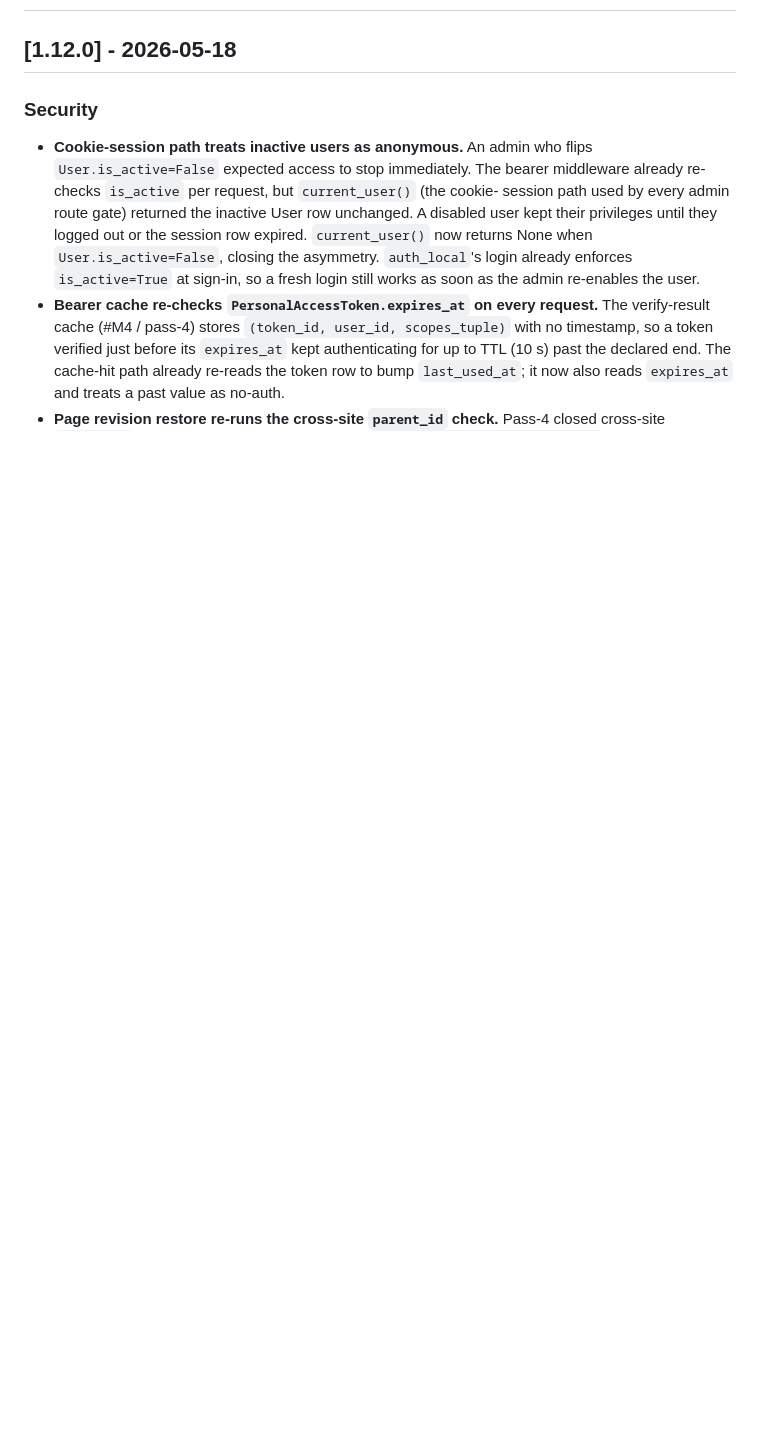
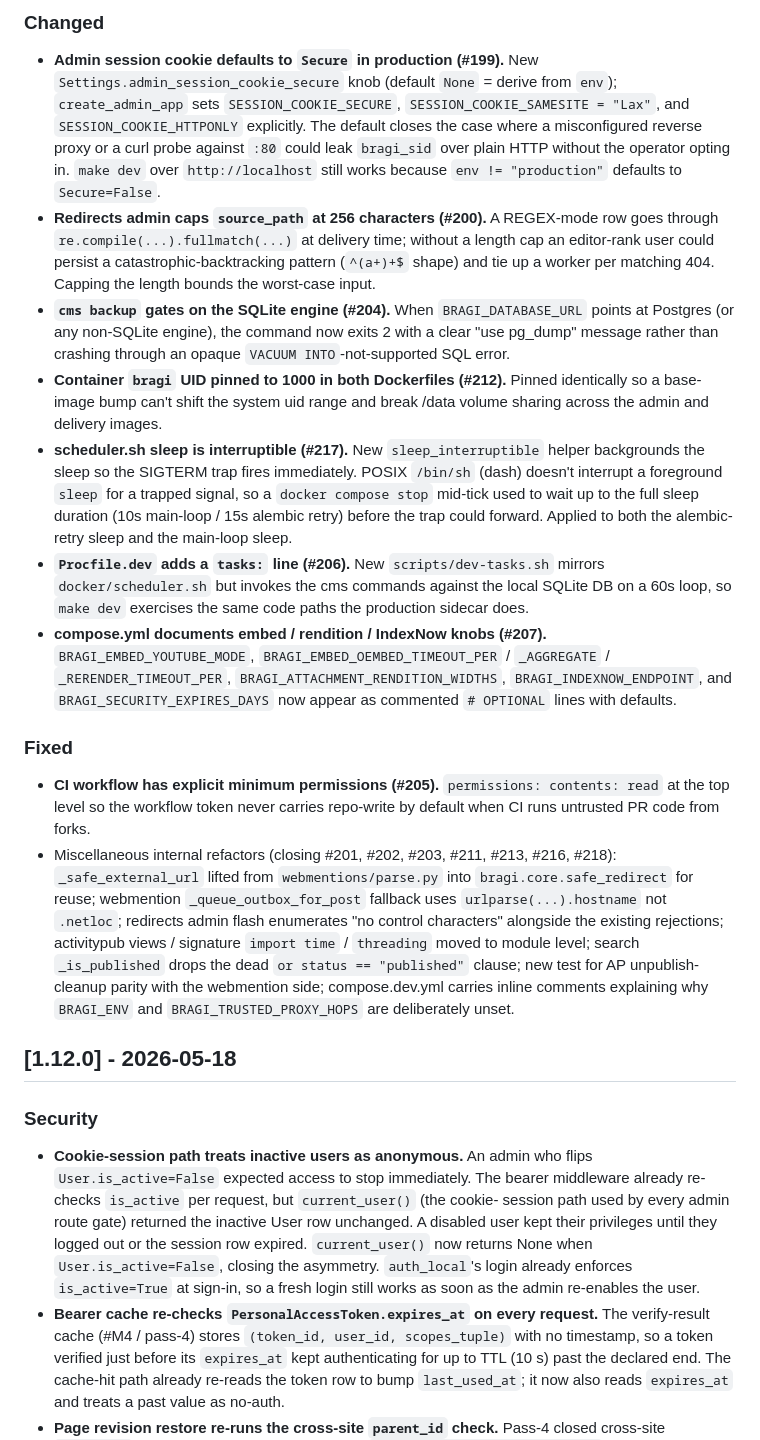
Before and after one commit to sgaduuw/bragi, a Markdown page: CHANGELOG.md, the part around one of its changes. Rendered like a GitHub page; blank space fills up the shorter version.

Commit message:
v1.13.0/changelog: stage [Unreleased] entries for the 18-LOW rollup
Closes #199-#218 as a single develop-side rollup PR. Eight items
get individual entries (Security: #209, #215; Changed: #199, #200,
#204, #206, #207, #212, #217; Fixed: #205); the remaining seven
(#201, #202, #203, #211, #213, #216, #218) are bundled under one
"miscellaneous internal refactors" line per the project rule on
skipping pure refactors.

Co-Authored-By: Claude Opus 4.7 (1M context) <noreply@anthropic.com>

```diff
--- a/CHANGELOG.md
+++ b/CHANGELOG.md
@@ -8,3 +27,67 @@ versioning follows [Semantic Versioning](https://semver.org/spec/v2.0.0.html).
+### Changed
+- **Admin session cookie defaults to `Secure` in production
+  (#199).** New `Settings.admin_session_cookie_secure` knob
+  (default `None` = derive from `env`); `create_admin_app` sets
+  `SESSION_COOKIE_SECURE`, `SESSION_COOKIE_SAMESITE = "Lax"`,
+  and `SESSION_COOKIE_HTTPONLY` explicitly. The default closes
+  the case where a misconfigured reverse proxy or a curl probe
+  against `:80` could leak `bragi_sid` over plain HTTP without
+  the operator opting in. `make dev` over `http://localhost`
+  still works because `env != "production"` defaults to
+  `Secure=False`.
+- **Redirects admin caps `source_path` at 256 characters (#200).**
+  A REGEX-mode row goes through `re.compile(...).fullmatch(...)`
+  at delivery time; without a length cap an editor-rank user
+  could persist a catastrophic-backtracking pattern (`^(a+)+$`
+  shape) and tie up a worker per matching 404. Capping the
+  length bounds the worst-case input.
+- **`cms backup` gates on the SQLite engine (#204).** When
+  `BRAGI_DATABASE_URL` points at Postgres (or any non-SQLite
+  engine), the command now exits 2 with a clear "use pg_dump"
+  message rather than crashing through an opaque
+  `VACUUM INTO`-not-supported SQL error.
+- **Container `bragi` UID pinned to 1000 in both Dockerfiles
+  (#212).** Pinned identically so a base-image bump can't shift
+  the system uid range and break /data volume sharing across
+  the admin and delivery images.
+- **scheduler.sh sleep is interruptible (#217).** New
+  `sleep_interruptible` helper backgrounds the sleep so the
+  SIGTERM trap fires immediately. POSIX `/bin/sh` (dash) doesn't
+  interrupt a foreground `sleep` for a trapped signal, so a
+  `docker compose stop` mid-tick used to wait up to the full
+  sleep duration (10s main-loop / 15s alembic retry) before the
+  trap could forward. Applied to both the alembic-retry sleep
+  and the main-loop sleep.
+- **`Procfile.dev` adds a `tasks:` line (#206).** New
+  `scripts/dev-tasks.sh` mirrors `docker/scheduler.sh` but
+  invokes the cms commands against the local SQLite DB on a 60s
+  loop, so `make dev` exercises the same code paths the
+  production sidecar does.
+- **compose.yml documents embed / rendition / IndexNow knobs
+  (#207).** `BRAGI_EMBED_YOUTUBE_MODE`,
+  `BRAGI_EMBED_OEMBED_TIMEOUT_PER` / `_AGGREGATE` /
+  `_RERENDER_TIMEOUT_PER`, `BRAGI_ATTACHMENT_RENDITION_WIDTHS`,
+  `BRAGI_INDEXNOW_ENDPOINT`, and `BRAGI_SECURITY_EXPIRES_DAYS`
+  now appear as commented `# OPTIONAL` lines with defaults.
+
+### Fixed
+- **CI workflow has explicit minimum permissions (#205).**
+  `permissions: contents: read` at the top level so the
+  workflow token never carries repo-write by default when CI
+  runs untrusted PR code from forks.
+- Miscellaneous internal refactors (closing #201, #202, #203,
+  #211, #213, #216, #218): `_safe_external_url` lifted from
+  `webmentions/parse.py` into `bragi.core.safe_redirect` for
+  reuse; webmention `_queue_outbox_for_post` fallback uses
+  `urlparse(...).hostname` not `.netloc`; redirects admin flash
+  enumerates "no control characters" alongside the existing
+  rejections; activitypub views / signature `import time` /
+  `threading` moved to module level; search `_is_published`
+  drops the dead `or status == "published"` clause; new test
+  for AP unpublish-cleanup parity with the webmention side;
+  compose.dev.yml carries inline comments explaining why
+  `BRAGI_ENV` and `BRAGI_TRUSTED_PROXY_HOPS` are deliberately
+  unset.
 
 ## [1.12.0] - 2026-05-18
 
```
Also changed, not shown: other parts of CHANGELOG.md (+19 -0 lines).
